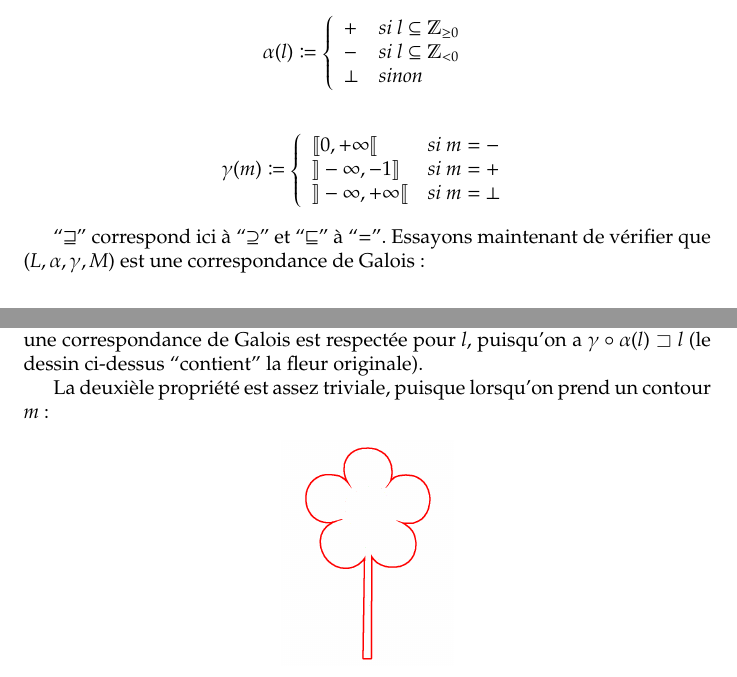
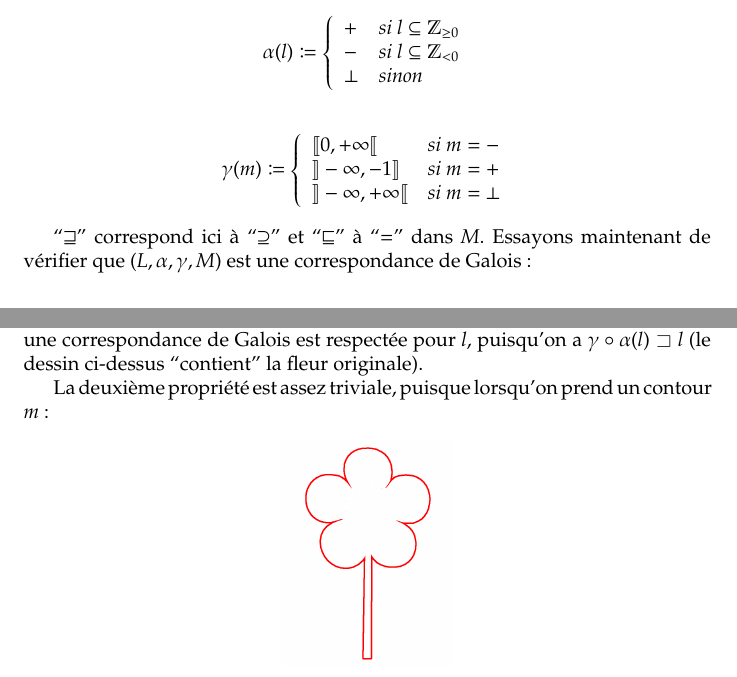
Before and after one commit to Dune-jr/pathfinder, a LaTeX document (report/report.tex): two parts of pages 15 and 17 of 39, joined at a grey line, cut so that both start at the same text. Compiled offline with pdfLaTeX.

Commit message:
Tiny fixes on the report

```diff
--- a/report/report.tex
+++ b/report/report.tex
@@ -440,7 +440,7 @@ pire-cas}\\[0.4cm] \HRule \\[0.5cm]
     \end{array} \right.
   \end{align*}
 
-  ``$\sqsupseteq$'' correspond ici à ``$\supseteq$'' et ``$\sqsubseteq$'' à ``$=$''. Essayons maintenant de vérifier que $(L, \alpha, \gamma, M)$ est une correspondance de Galois :
+  ``$\sqsupseteq$'' correspond ici à ``$\supseteq$'' et ``$\sqsubseteq$'' à ``$=$'' dans $M$. Essayons maintenant de vérifier que $(L, \alpha, \gamma, M)$ est une correspondance de Galois :
 
   \begin{align*}
     \gamma \circ \alpha (l) = \left\{
@@ -509,7 +509,7 @@ pire-cas}\\[0.4cm] \HRule \\[0.5cm]
 
   On se rend compte que la première propriété $(1)$ pour que $(L, \alpha, \gamma, M)$ soit une correspondance de Galois est respectée pour $l$, puisqu'on a $\gamma \circ \alpha (l) \sqsupset l$ (le dessin ci-dessus ``contient'' la fleur originale).
 
-  La deuxièle propriété est assez triviale, puisque lorsqu'on prend un contour $m$ :
+  La deuxième propriété est assez triviale, puisque lorsqu'on prend un contour $m$ :
 
   \begin{center}
     \includegraphics[scale=0.19]{pictures/flower4.png}
```
